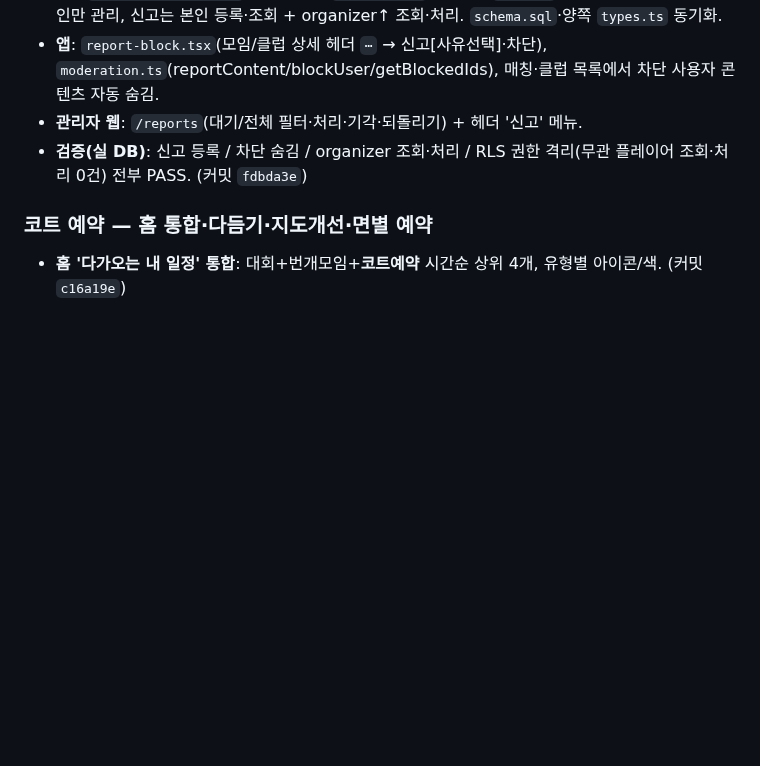
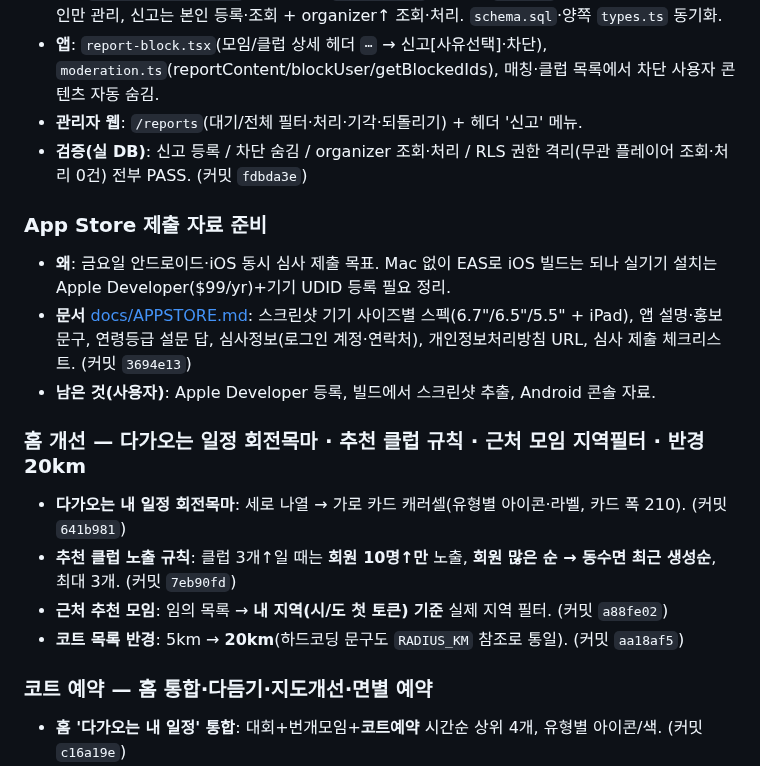
Before and after one commit to Yoon0222/letmeet, a Markdown page: docs/WORKLOG.md, the part around the change. GitHub-like rendering; blank space fills up the shorter version.

Commit message:
워크로그: 오늘(07-08) 홈개선 4종·App Store 제출자료 항목 보강
Co-Authored-By: Claude Opus 4.8 <noreply@anthropic.com>

```diff
--- a/docs/WORKLOG.md
+++ b/docs/WORKLOG.md
@@ -52,6 +52,17 @@
 - **앱**: `report-block.tsx`(모임/클럽 상세 헤더 `⋯` → 신고[사유선택]·차단), `moderation.ts`(reportContent/blockUser/getBlockedIds), 매칭·클럽 목록에서 차단 사용자 콘텐츠 자동 숨김.
 - **관리자 웹**: `/reports`(대기/전체 필터·처리·기각·되돌리기) + 헤더 '신고' 메뉴.
 - **검증(실 DB)**: 신고 등록 / 차단 숨김 / organizer 조회·처리 / RLS 권한 격리(무관 플레이어 조회·처리 0건) 전부 PASS. (커밋 `fdbda3e`)
+
+### App Store 제출 자료 준비
+- **왜**: 금요일 안드로이드·iOS 동시 심사 제출 목표. Mac 없이 EAS로 iOS 빌드는 되나 실기기 설치는 Apple Developer($99/yr)+기기 UDID 등록 필요 정리.
+- **문서** [docs/APPSTORE.md](APPSTORE.md): 스크린샷 기기 사이즈별 스펙(6.7"/6.5"/5.5" + iPad), 앱 설명·홍보문구, 연령등급 설문 답, 심사정보(로그인 계정·연락처), 개인정보처리방침 URL, 심사 제출 체크리스트. (커밋 `3694e13`)
+- **남은 것(사용자)**: Apple Developer 등록, 빌드에서 스크린샷 추출, Android 콘솔 자료.
+
+### 홈 개선 — 다가오는 일정 회전목마 · 추천 클럽 규칙 · 근처 모임 지역필터 · 반경 20km
+- **다가오는 내 일정 회전목마**: 세로 나열 → 가로 카드 캐러셀(유형별 아이콘·라벨, 카드 폭 210). (커밋 `641b981`)
+- **추천 클럽 노출 규칙**: 클럽 3개↑일 때는 **회원 10명↑만** 노출, **회원 많은 순 → 동수면 최근 생성순**, 최대 3개. (커밋 `7eb90fd`)
+- **근처 추천 모임**: 임의 목록 → **내 지역(시/도 첫 토큰) 기준** 실제 지역 필터. (커밋 `a88fe02`)
+- **코트 목록 반경**: 5km → **20km**(하드코딩 문구도 `RADIUS_KM` 참조로 통일). (커밋 `aa18af5`)
 
 ### 코트 예약 — 홈 통합·다듬기·지도개선·면별 예약
 - **홈 '다가오는 내 일정' 통합**: 대회+번개모임+**코트예약** 시간순 상위 4개, 유형별 아이콘/색. (커밋 `c16a19e`)
```
